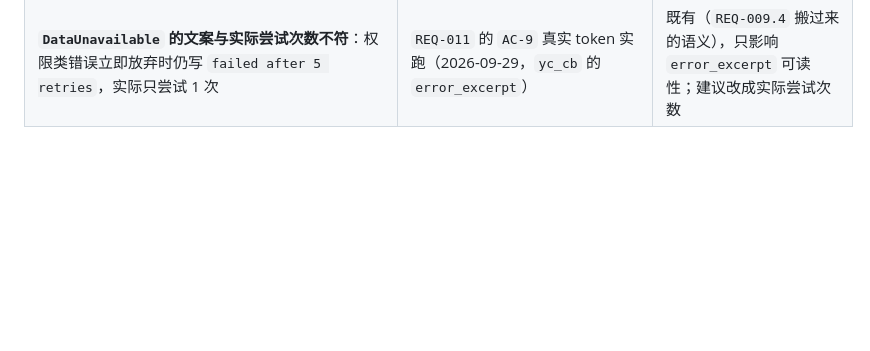
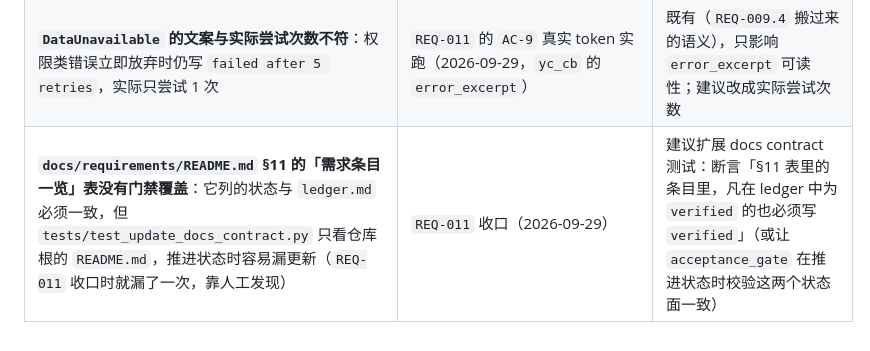
Before and after one commit to CHU-2002/Value_analysis_framework, a Markdown page: docs/requirements/ledger.md, the part around the change. Rendered like a GitHub page; blank space fills up the shorter version.

```diff
--- a/docs/requirements/ledger.md
+++ b/docs/requirements/ledger.md
@@ -110,3 +110,4 @@
 | **离线重建的 §14 少了「无权限」的原因文字**：联网路径写「数据缺失（Tushare yc_cb 接口未授权；当前账号权限不足）」，重建只写「数据缺失」（原因仍在产物末尾的缺口行与 `no_permission` 计数里） | `REQ-011` 的 `AC-9` 真实 token 实跑（2026-09-29） | 非阻断、纯展示；建议与 `REQ-012.4` 的数据页或后续小改一起做（把 `error_excerpt` 注回缺口的渲染） |
 | **「零 socket 调用」在冷进程里不成立**：`rebuild.offline_client()` 的导入链会触发 CPython `multiprocessing.connection._has_ipv6()` 建一个 `AF_INET6` 探测 socket（**不出站**）；现有用例 `test_rebuild_offline_does_not_open_a_socket` 只因为跑它时该模块已被导入过才绿 | `REQ-011` 的 `AC-9` 真实 token 实跑（2026-09-29） | 判据实质成立（离线路径不出站、`MODE_OFFLINE` 绝不进 `_invoke`）；建议把用例改成断言「`access.remote_calls` 不增加 / 不构造 Tushare 客户端」，别用依赖导入顺序的「socket 对象数为 0」 |
 | **`DataUnavailable` 的文案与实际尝试次数不符**：权限类错误立即放弃时仍写 `failed after 5 retries`，实际只尝试 1 次 | `REQ-011` 的 `AC-9` 真实 token 实跑（2026-09-29，`yc_cb` 的 `error_excerpt`） | 既有（`REQ-009.4` 搬过来的语义），只影响 `error_excerpt` 可读性；建议改成实际尝试次数 |
+| **`docs/requirements/README.md` §11 的「需求条目一览」表没有门禁覆盖**：它列的状态与 `ledger.md` 必须一致，但 `tests/test_update_docs_contract.py` 只看仓库根的 `README.md`，推进状态时容易漏更新（`REQ-011` 收口时就漏了一次，靠人工发现） | `REQ-011` 收口（2026-09-29） | 建议扩展 docs contract 测试：断言「§11 表里的条目里，凡在 ledger 中为 `verified` 的也必须写 `verified`」（或让 `acceptance_gate` 在推进状态时校验这两个状态面一致） |
```
Also changed, not shown: docs/requirements/README.md (+13 -8 lines).
